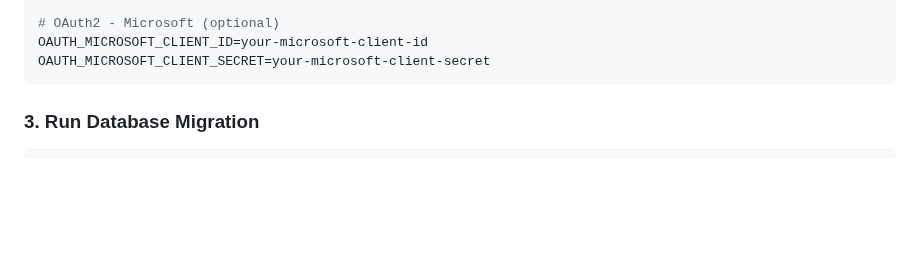
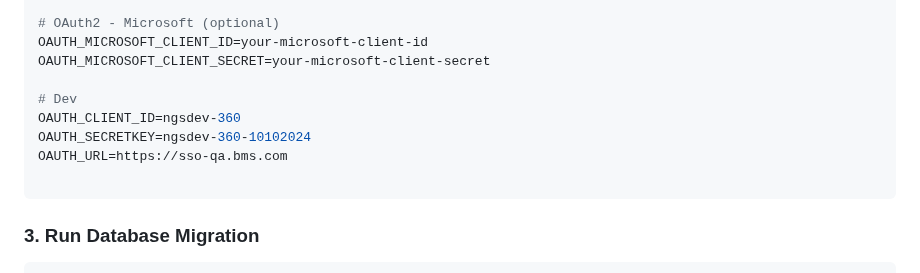
Before and after one commit to NGS360/APIServer, a Markdown page: docs/AUTHENTICATION.md, the part around the change. GitHub-like rendering; blank space fills up the shorter version.

Commit message:
Add documentation

````diff
--- a/docs/AUTHENTICATION.md
+++ b/docs/AUTHENTICATION.md
@@ -61,6 +61,12 @@ OAUTH_GITHUB_CLIENT_SECRET=your-github-client-secret
 # OAuth2 - Microsoft (optional)
 OAUTH_MICROSOFT_CLIENT_ID=your-microsoft-client-id
 OAUTH_MICROSOFT_CLIENT_SECRET=your-microsoft-client-secret
+
+# Dev
+OAUTH_CLIENT_ID=ngsdev-360
+OAUTH_SECRETKEY=ngsdev-360-10102024
+OAUTH_URL=https://sso-qa.bms.com
+
 ```
 
 ### 3. Run Database Migration
````
